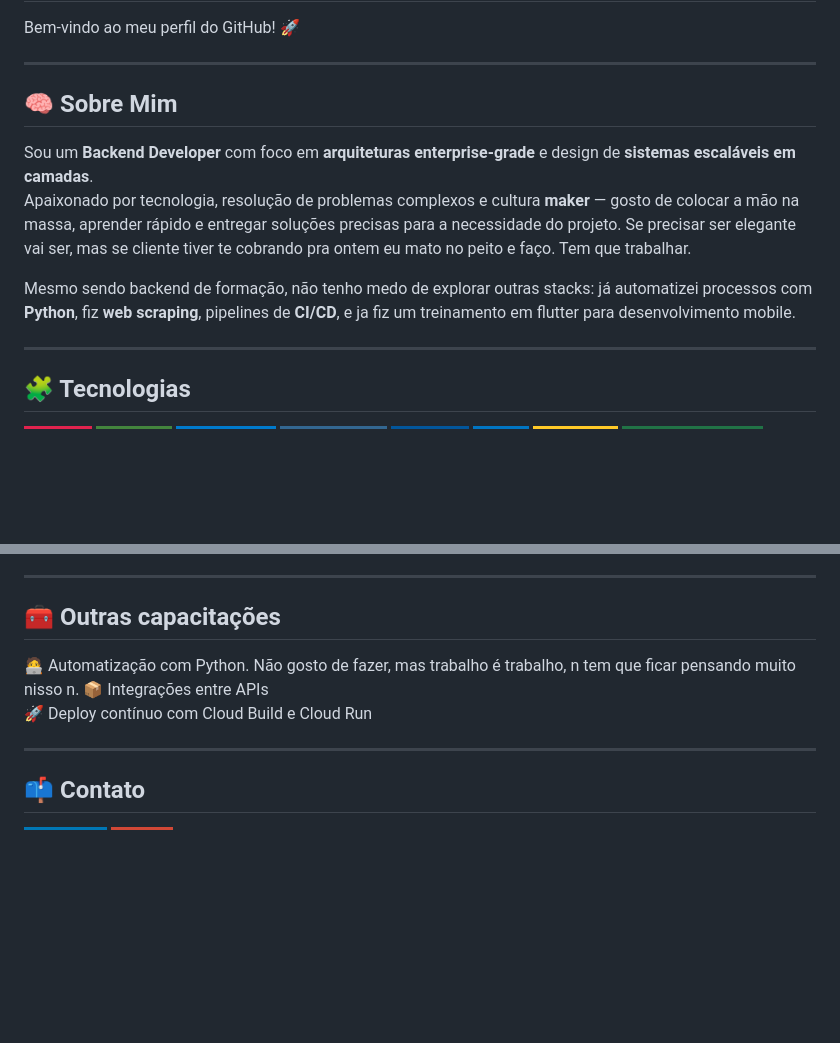
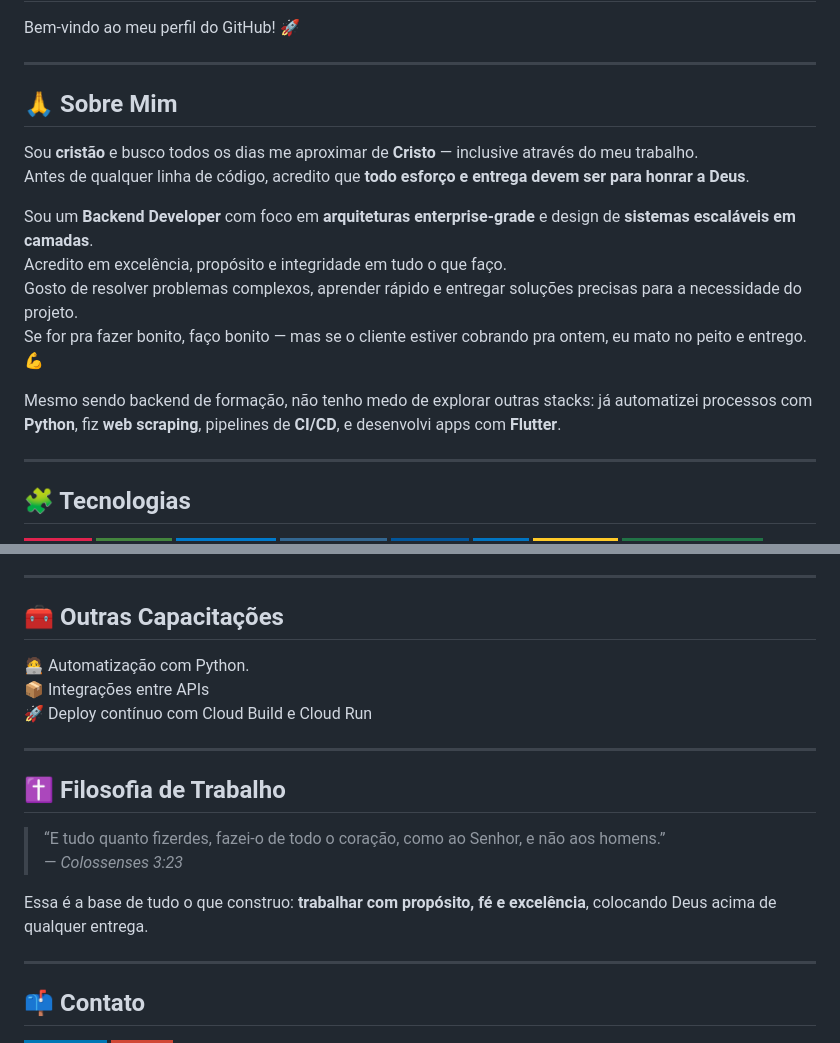
Before and after one commit to joaorcmr/joaorcmr, a Markdown page: README.md, 2 parts joined by grey strips. Drawn GitHub-style; badges without logos; blank space fills up the shorter version.

Commit message:
refactor: adiconando contexto cristão
Updated personal information and philosophy in README.

```diff
--- a/README.md
+++ b/README.md
@@ -4,11 +4,16 @@ Bem-vindo ao meu perfil do GitHub! 🚀
 
 ---
 
-## 🧠 Sobre Mim
+## 🙏 Sobre Mim
+Sou **cristão** e busco todos os dias me aproximar de **Cristo** — inclusive através do meu trabalho.
+Antes de qualquer linha de código, acredito que **todo esforço e entrega devem ser para honrar a Deus**.
+
 Sou um **Backend Developer** com foco em **arquiteturas enterprise-grade** e design de **sistemas escaláveis em camadas**.
-Apaixonado por tecnologia, resolução de problemas complexos e cultura **maker** — gosto de colocar a mão na massa, aprender rápido e entregar soluções precisas para a necessidade do projeto. Se precisar ser elegante vai ser, mas se cliente tiver te cobrando pra ontem eu mato no peito e faço. Tem que trabalhar.
+Acredito em excelência, propósito e integridade em tudo o que faço.
+Gosto de resolver problemas complexos, aprender rápido e entregar soluções precisas para a necessidade do projeto.
+Se for pra fazer bonito, faço bonito — mas se o cliente estiver cobrando pra ontem, eu mato no peito e entrego. 💪
 
-Mesmo sendo backend de formação, não tenho medo de explorar outras stacks: já automatizei processos com **Python**, fiz **web scraping**, pipelines de **CI/CD**, e ja fiz um treinamento em flutter para desenvolvimento mobile.
+Mesmo sendo backend de formação, não tenho medo de explorar outras stacks: já automatizei processos com **Python**, fiz **web scraping**, pipelines de **CI/CD**, e desenvolvi apps com **Flutter**.
 
 ---
 
@@ -41,10 +46,18 @@ Mesmo sendo backend de formação, não tenho medo de explorar outras stacks: j
 
 ---
 
-## 🧰 Outras capacitações
-🧑‍💻 Automatização com Python. Não gosto de fazer, mas trabalho é trabalho, n tem que ficar pensando muito nisso n.
+## 🧰 Outras Capacitações
+🧑‍💻 Automatização com Python.
 📦 Integrações entre APIs
 🚀 Deploy contínuo com Cloud Build e Cloud Run
+
+---
+
+## ✝️ Filosofia de Trabalho
+> “E tudo quanto fizerdes, fazei-o de todo o coração, como ao Senhor, e não aos homens.”
+> — *Colossenses 3:23*
+
+Essa é a base de tudo o que construo: **trabalhar com propósito, fé e excelência**, colocando Deus acima de qualquer entrega.
 
 ---
 
```
